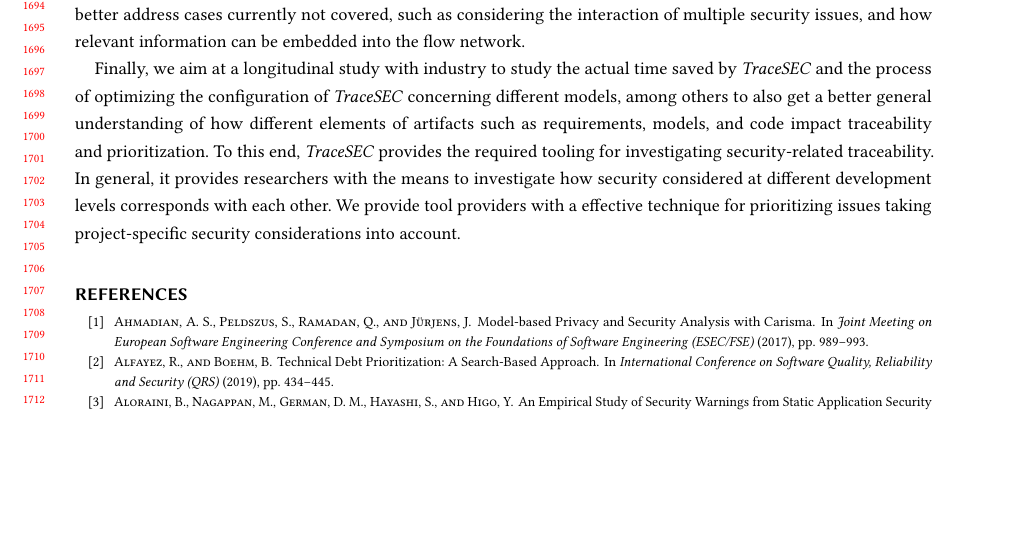
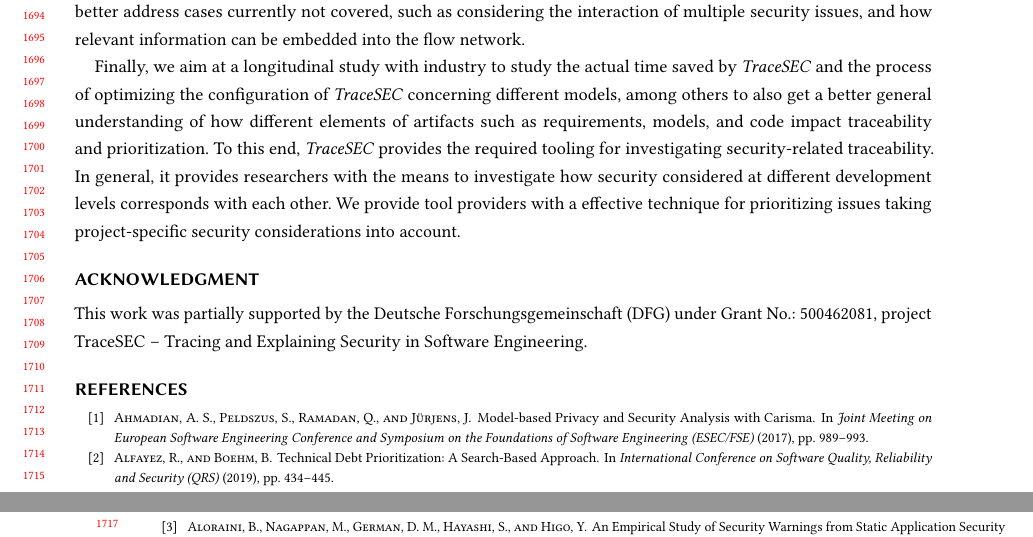
Before and after one commit to SvenPeldszus/2025-TOSEM-TraceSEC-IssuePrioritization, a LaTeX paper (main.tex): part of page 33 of 38 before the commit and two parts of pages 33 and 34 of 38 after it, the two joined at a grey line, cut so that both start at the same text, the shorter picture padded with empty space. Compiled offline with pdfLaTeX.

Commit message:
Submitted revision

```diff
--- a/main.tex
+++ b/main.tex
@@ -68,7 +68,8 @@ xleftmargin=10pt%\parindent
   \providecommand\BibTeX{{%
     \normalfont B\kern-0.5em{\scshape i\kern-0.25em b}\kern-0.8em\TeX}}}
 
-\newcommand{\edit}[1]{\textcolor{blue}{{#1}}}
+%\newcommand{\edit}[1]{\textcolor{blue}{{#1}}}
+\newcommand{\edit}[1]{#1}
 
 \acmJournal{TOSEM}
 %\setcopyright{acmcopyright}
@@ -169,8 +170,8 @@ xleftmargin=10pt%\parindent
 %% (and NOT an unnumbered section). This ensures the proper
 %% identification of the section in the article metadata, and the
 %% consistent spelling of the heading.
-%\section*{Acknowledgment}
-%Lorem ipsum
+\section*{Acknowledgment}
+This work was partially supported by the Deutsche Forschungsgemeinschaft (DFG) under Grant No.: 500462081, project TraceSEC -- Tracing and Explaining Security in Software Engineering.
 
 \balance
 \bibliographystyle{acm}
```
